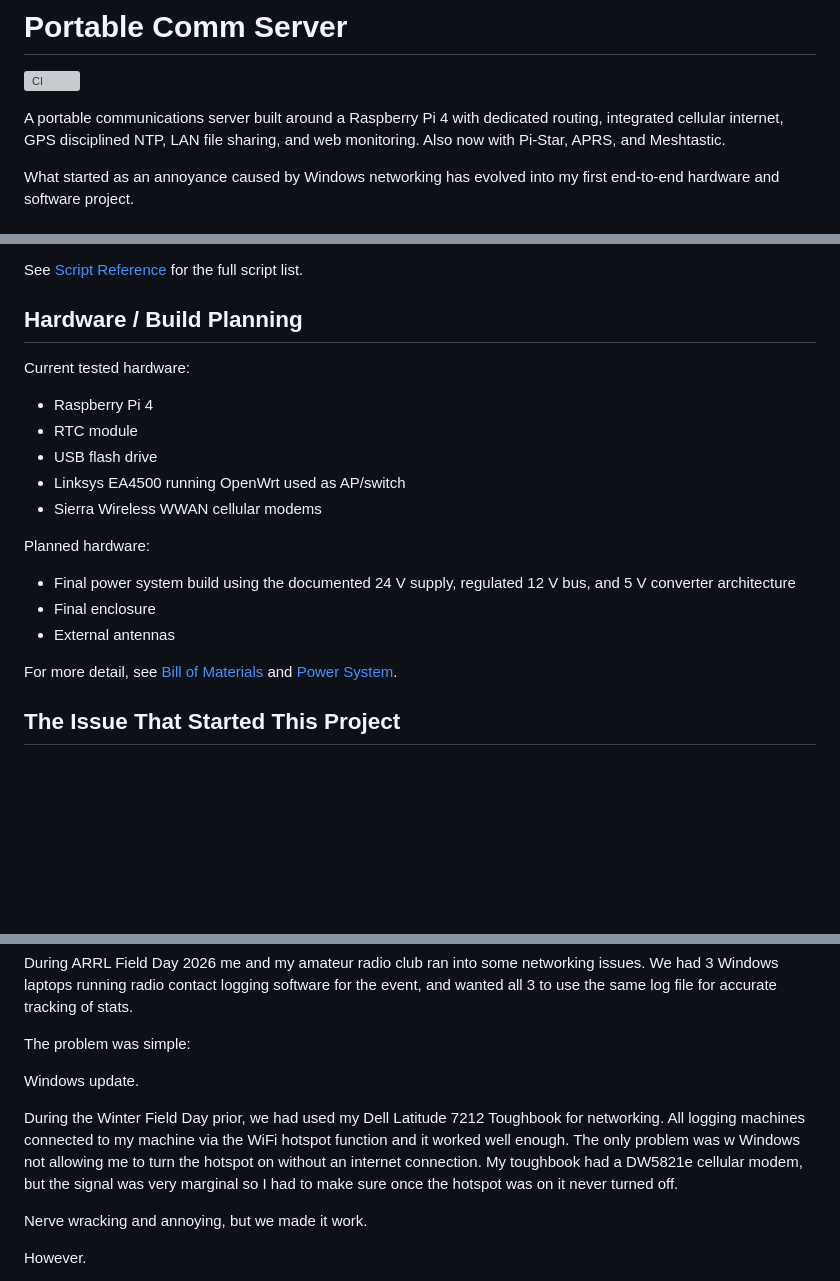
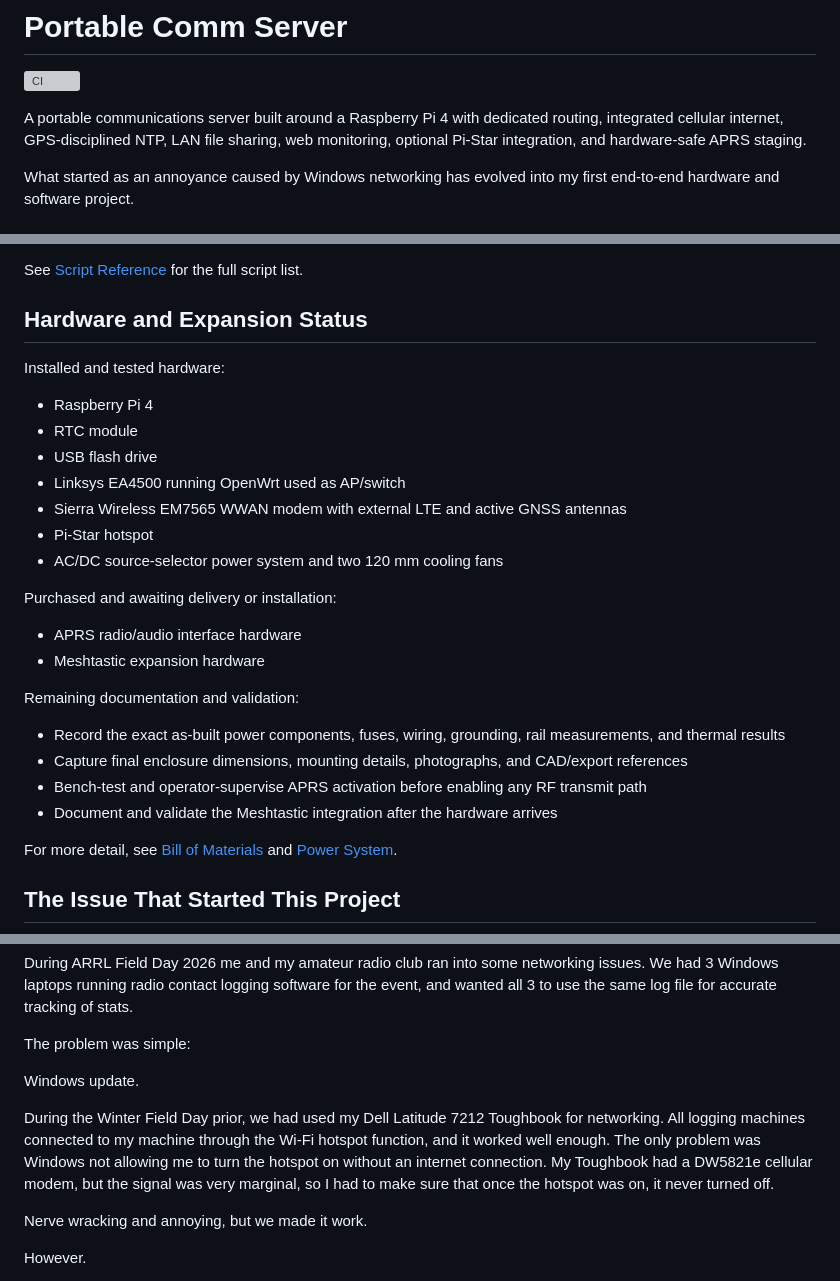
Before and after one commit to Saberhawk09/PCS-Portable-Comm-Server, a Markdown page: README.md, 3 parts joined by grey strips. Rendered like a GitHub page; blank space fills up the shorter version; grey boxes are pictures that could not be loaded.

```diff
--- a/README.md
+++ b/README.md
@@ -2,7 +2,7 @@
 
 [![CI](https://github.com/Saberhawk09/PCS-Portable-Comm-Server/actions/workflows/ci.yml/badge.svg)](https://github.com/Saberhawk09/PCS-Portable-Comm-Server/actions/workflows/ci.yml)
 
-A portable communications server built around a Raspberry Pi 4 with dedicated routing, integrated cellular internet, GPS disciplined NTP, LAN file sharing, and web monitoring. Also now with Pi-Star, APRS, and Meshtastic.
+A portable communications server built around a Raspberry Pi 4 with dedicated routing, integrated cellular internet, GPS-disciplined NTP, LAN file sharing, web monitoring, optional Pi-Star integration, and hardware-safe APRS staging.
 
 What started as an annoyance caused by Windows networking has evolved into my first end-to-end hardware and software project.
 
@@ -266,21 +266,29 @@ For more detail, see [Samba File Share](docs/samba-file-share.md).
 
 See [Script Reference](scripts/README.md) for the full script list.
 
-## Hardware / Build Planning
+## Hardware and Expansion Status
 
-Current tested hardware:
+Installed and tested hardware:
 
 - Raspberry Pi 4
 - RTC module
 - USB flash drive
 - Linksys EA4500 running OpenWrt used as AP/switch
-- Sierra Wireless WWAN cellular modems
+- Sierra Wireless EM7565 WWAN modem with external LTE and active GNSS antennas
+- Pi-Star hotspot
+- AC/DC source-selector power system and two 120 mm cooling fans
 
-Planned hardware:
+Purchased and awaiting delivery or installation:
 
-- Final power system build using the documented 24 V supply, regulated 12 V bus, and 5 V converter architecture
-- Final enclosure
-- External antennas
+- APRS radio/audio interface hardware
+- Meshtastic expansion hardware
+
+Remaining documentation and validation:
+
+- Record the exact as-built power components, fuses, wiring, grounding, rail measurements, and thermal results
+- Capture final enclosure dimensions, mounting details, photographs, and CAD/export references
+- Bench-test and operator-supervise APRS activation before enabling any RF transmit path
+- Document and validate the Meshtastic integration after the hardware arrives
 
 For more detail, see [Bill of Materials](docs/bill-of-materials.md) and [Power System](docs/power-system.md).
 
@@ -294,8 +302,7 @@ The problem was simple:
 
 Windows update.
 
-During the Winter Field Day prior, we had used my Dell Latitude 7212 Toughbook for networking. All logging machines connected to my machine via the WiFi hotspot function and it worked well enough. The only problem was w
-Windows not allowing me to turn the hotspot on without an internet connection. My toughbook had a DW5821e cellular modem, but the signal was very marginal so I had to make sure once the hotspot was on it never turned off.
+During the Winter Field Day prior, we had used my Dell Latitude 7212 Toughbook for networking. All logging machines connected to my machine through the Wi-Fi hotspot function, and it worked well enough. The only problem was Windows not allowing me to turn the hotspot on without an internet connection. My Toughbook had a DW5821e cellular modem, but the signal was very marginal, so I had to make sure that once the hotspot was on, it never turned off.
 
 Nerve wracking and annoying, but we made it work.
 
```
Also changed, not shown: other parts of README.md (+20 -20 lines).
